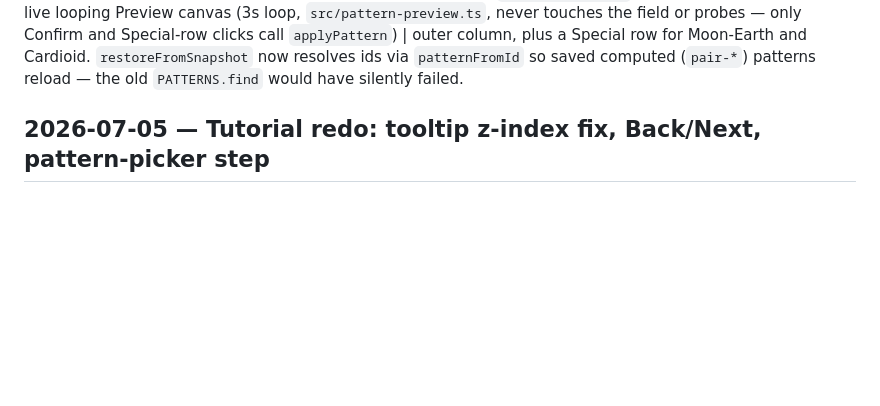
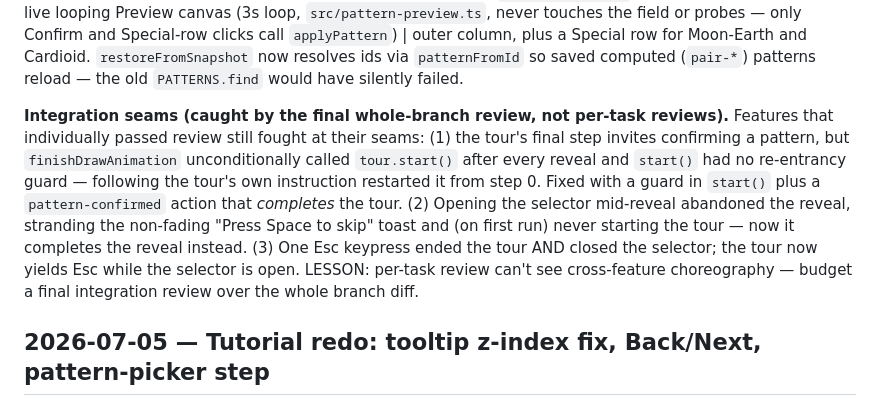
Before and after one commit to LuchinChang/sonification-solar-system, a Markdown page: Progress.md, the part around the change. Rendered like a GitHub page; blank space fills up the shorter version.

Commit message:
docs: integration-seam lessons in Progress.md, refresh test counts
Co-Authored-By: Claude Fable 5 <noreply@anthropic.com>

```diff
--- a/Progress.md
+++ b/Progress.md
@@ -47,6 +47,20 @@ only Confirm and Special-row clicks call `applyPattern`) | outer column,
 plus a Special row for Moon-Earth and Cardioid. `restoreFromSnapshot` now
 resolves ids via `patternFromId` so saved computed (`pair-*`) patterns
 reload — the old `PATTERNS.find` would have silently failed.
+
+**Integration seams (caught by the final whole-branch review, not per-task
+reviews).** Features that individually passed review still fought at their
+seams: (1) the tour's final step invites confirming a pattern, but
+`finishDrawAnimation` unconditionally called `tour.start()` after every
+reveal and `start()` had no re-entrancy guard — following the tour's own
+instruction restarted it from step 0. Fixed with a guard in `start()` plus a
+`pattern-confirmed` action that *completes* the tour. (2) Opening the
+selector mid-reveal abandoned the reveal, stranding the non-fading "Press
+Space to skip" toast and (on first run) never starting the tour — now it
+completes the reveal instead. (3) One Esc keypress ended the tour AND closed
+the selector; the tour now yields Esc while the selector is open. LESSON:
+per-task review can't see cross-feature choreography — budget a final
+integration review over the whole branch diff.
 
 ## 2026-07-05 — Tutorial redo: tooltip z-index fix, Back/Next, pattern-picker step
 
```
Also changed, not shown: CLAUDE.md (+1 -1 lines).
